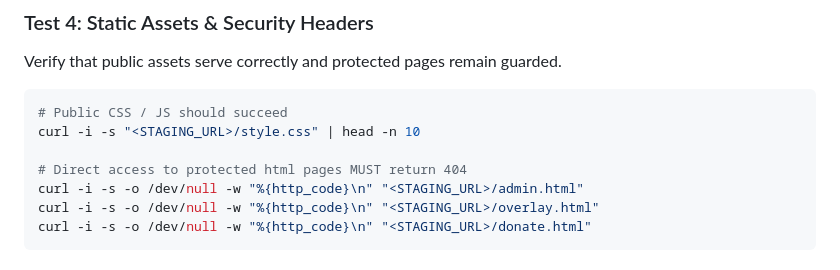
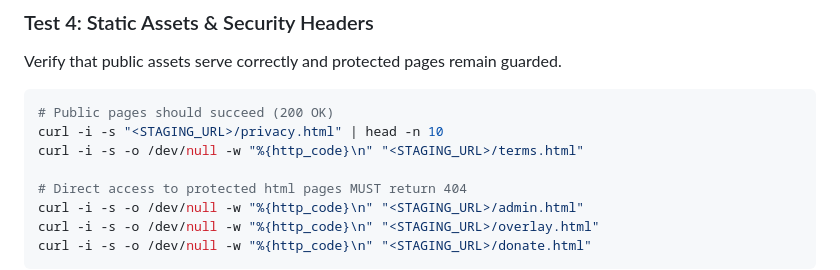
Before and after one commit to egger-meow/donationBar-ecpay-obs, a Markdown page: docs/operations/STAGE2_STAGING_VERIFICATION.md, the part around the change. GitHub-like rendering.

Commit message:
docs(operations): update staging verification runbook Test 4 public asset commands

````diff
--- a/docs/operations/STAGE2_STAGING_VERIFICATION.md
+++ b/docs/operations/STAGE2_STAGING_VERIFICATION.md
@@ -60,8 +60,9 @@ curl -i -s "<STAGING_URL>/api/pricing"
 ### Test 4: Static Assets & Security Headers
 Verify that public assets serve correctly and protected pages remain guarded.
 ```bash
-# Public CSS / JS should succeed
-curl -i -s "<STAGING_URL>/style.css" | head -n 10
+# Public pages should succeed (200 OK)
+curl -i -s "<STAGING_URL>/privacy.html" | head -n 10
+curl -i -s -o /dev/null -w "%{http_code}\n" "<STAGING_URL>/terms.html"
 
 # Direct access to protected html pages MUST return 404
 curl -i -s -o /dev/null -w "%{http_code}\n" "<STAGING_URL>/admin.html"
````
